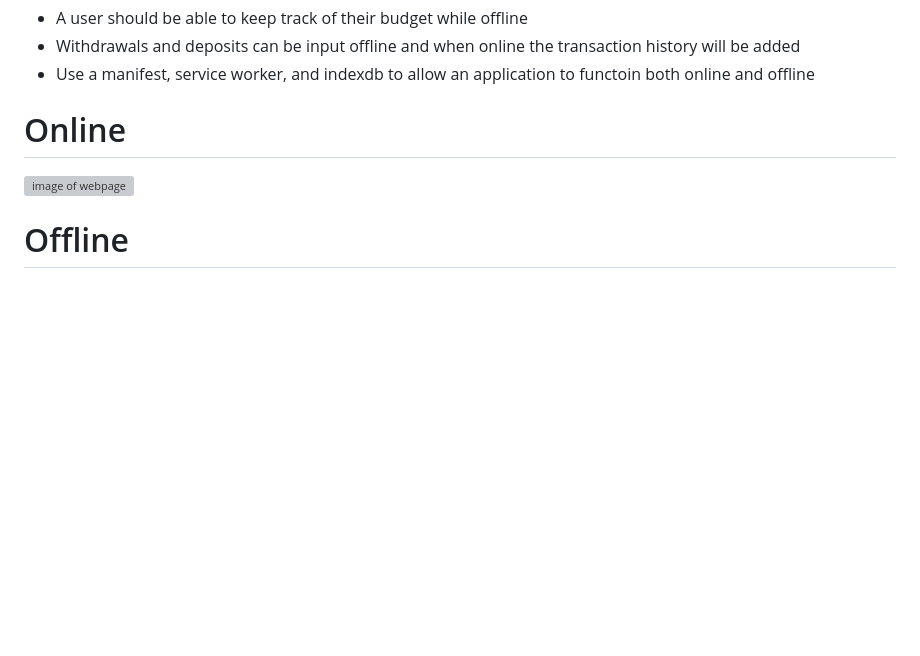
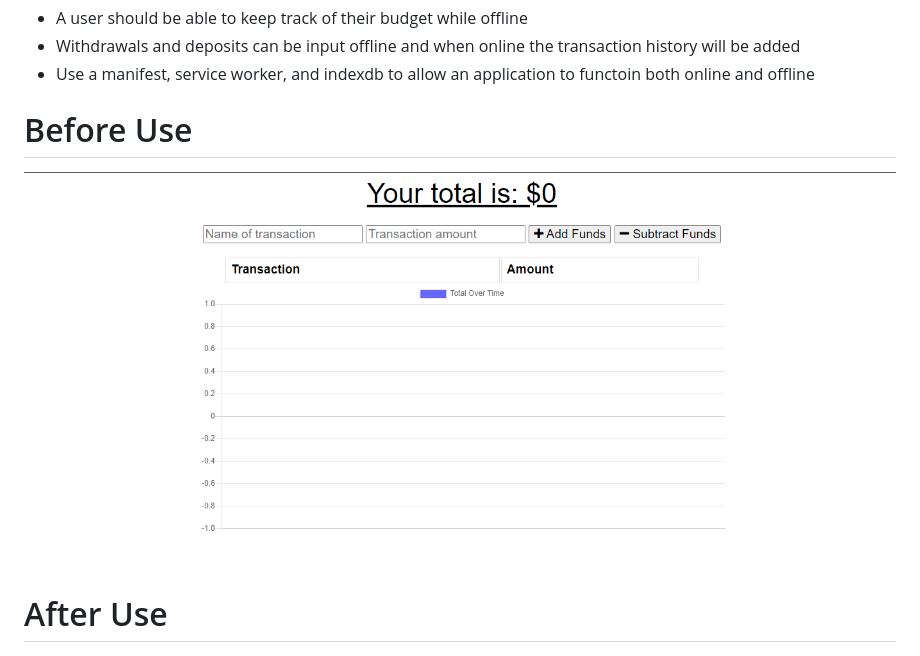
Before and after one commit to Alec74/BudgetTracker, a Markdown page: README.md, the part around the change. GitHub-like rendering; pictures changed too: images/demo1.png (added); blank space fills up the shorter version; grey boxes are pictures that could not be loaded.

Commit message:
added demo images

```diff
--- a/README.md
+++ b/README.md
@@ -7,9 +7,9 @@ The objectives to complete this Project include the following:
 * Withdrawals and deposits can be input offline and when online the transaction history will be added
 * Use a manifest, service worker, and indexdb to allow an application to functoin both online and offline
 
-# Online
+# Before Use
 ![image of webpage](images/demo1.png)
-# Offline
+# After Use
 ![image of webpage](images/demo2.png)
 
 
```
Also changed, not shown: images/demo2.png (added).
